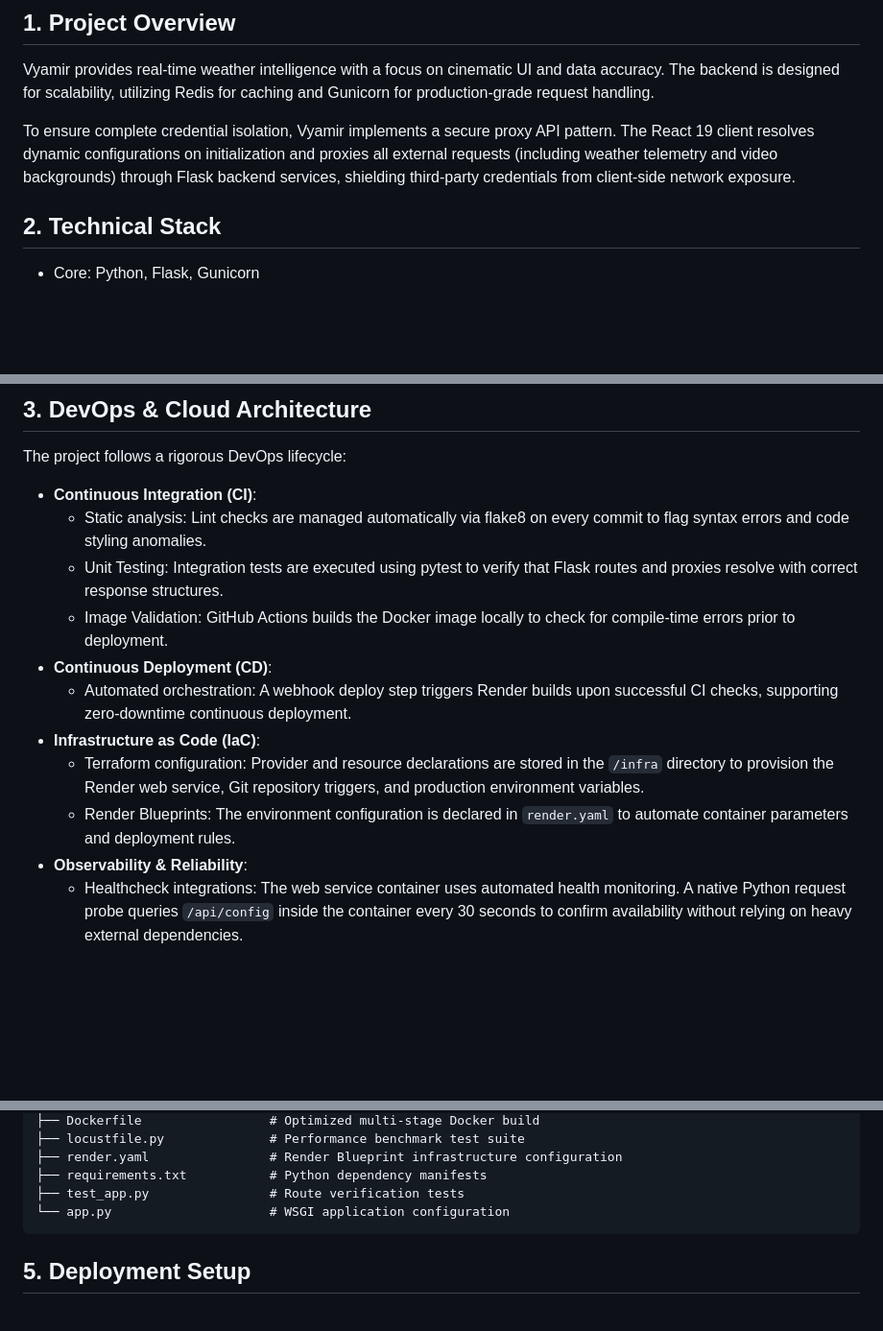
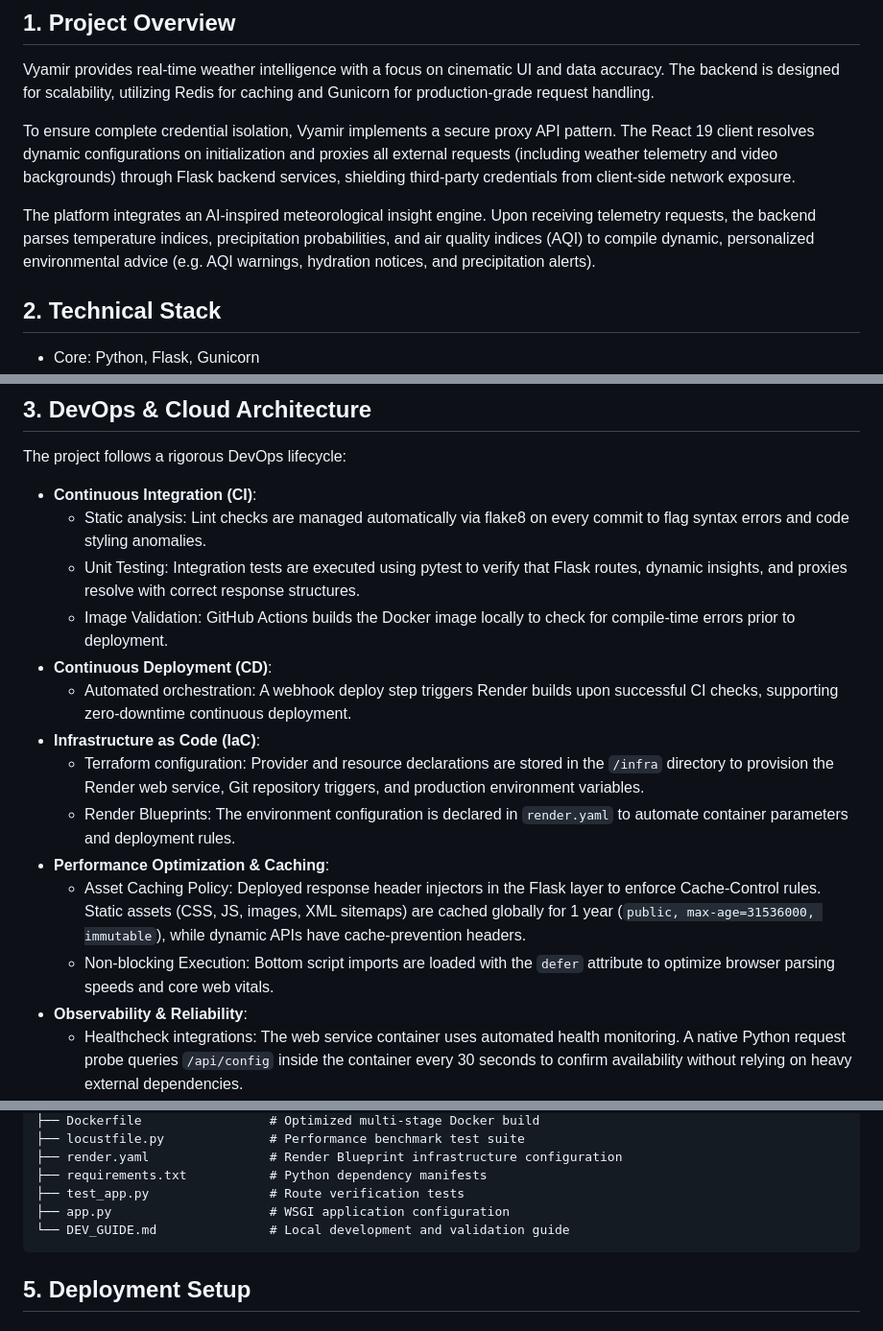
Before and after one commit to medhinibr/Vyamir, a Markdown page: README.md, 3 parts joined by grey strips. Shown at 96% size. Rendered like a GitHub page; blank space fills up the shorter version.

````diff
--- a/README.md
+++ b/README.md
@@ -7,6 +7,8 @@ Vyamir is a high-performance, containerized atmospheric intelligence dashboard.
 Vyamir provides real-time weather intelligence with a focus on cinematic UI and data accuracy. The backend is designed for scalability, utilizing Redis for caching and Gunicorn for production-grade request handling.
 
 To ensure complete credential isolation, Vyamir implements a secure proxy API pattern. The React 19 client resolves dynamic configurations on initialization and proxies all external requests (including weather telemetry and video backgrounds) through Flask backend services, shielding third-party credentials from client-side network exposure.
+
+The platform integrates an AI-inspired meteorological insight engine. Upon receiving telemetry requests, the backend parses temperature indices, precipitation probabilities, and air quality indices (AQI) to compile dynamic, personalized environmental advice (e.g. AQI warnings, hydration notices, and precipitation alerts).
 
 ## 2. Technical Stack
 
@@ -22,13 +24,16 @@ The project follows a rigorous DevOps lifecycle:
 
 * **Continuous Integration (CI)**:
   * Static analysis: Lint checks are managed automatically via flake8 on every commit to flag syntax errors and code styling anomalies.
-  * Unit Testing: Integration tests are executed using pytest to verify that Flask routes and proxies resolve with correct response structures.
+  * Unit Testing: Integration tests are executed using pytest to verify that Flask routes, dynamic insights, and proxies resolve with correct response structures.
   * Image Validation: GitHub Actions builds the Docker image locally to check for compile-time errors prior to deployment.
 * **Continuous Deployment (CD)**:
   * Automated orchestration: A webhook deploy step triggers Render builds upon successful CI checks, supporting zero-downtime continuous deployment.
 * **Infrastructure as Code (IaC)**:
   * Terraform configuration: Provider and resource declarations are stored in the `/infra` directory to provision the Render web service, Git repository triggers, and production environment variables.
   * Render Blueprints: The environment configuration is declared in `render.yaml` to automate container parameters and deployment rules.
+* **Performance Optimization & Caching**:
+  * Asset Caching Policy: Deployed response header injectors in the Flask layer to enforce Cache-Control rules. Static assets (CSS, JS, images, XML sitemaps) are cached globally for 1 year (`public, max-age=31536000, immutable`), while dynamic APIs have cache-prevention headers.
+  * Non-blocking Execution: Bottom script imports are loaded with the `defer` attribute to optimize browser parsing speeds and core web vitals.
 * **Observability & Reliability**:
   * Healthcheck integrations: The web service container uses automated health monitoring. A native Python request probe queries `/api/config` inside the container every 30 seconds to confirm availability without relying on heavy external dependencies.
   * Restart Policies: Services are defined with restart-on-failure policies to minimize downtime in the event of system exceptions.
@@ -59,7 +64,8 @@ The project follows a rigorous DevOps lifecycle:
 ├── render.yaml                # Render Blueprint infrastructure configuration
 ├── requirements.txt           # Python dependency manifests
 ├── test_app.py                # Route verification tests
-└── app.py                     # WSGI application configuration
+├── app.py                     # WSGI application configuration
+└── DEV_GUIDE.md               # Local development and validation guide
 ```
 
 ## 5. Deployment Setup
````
